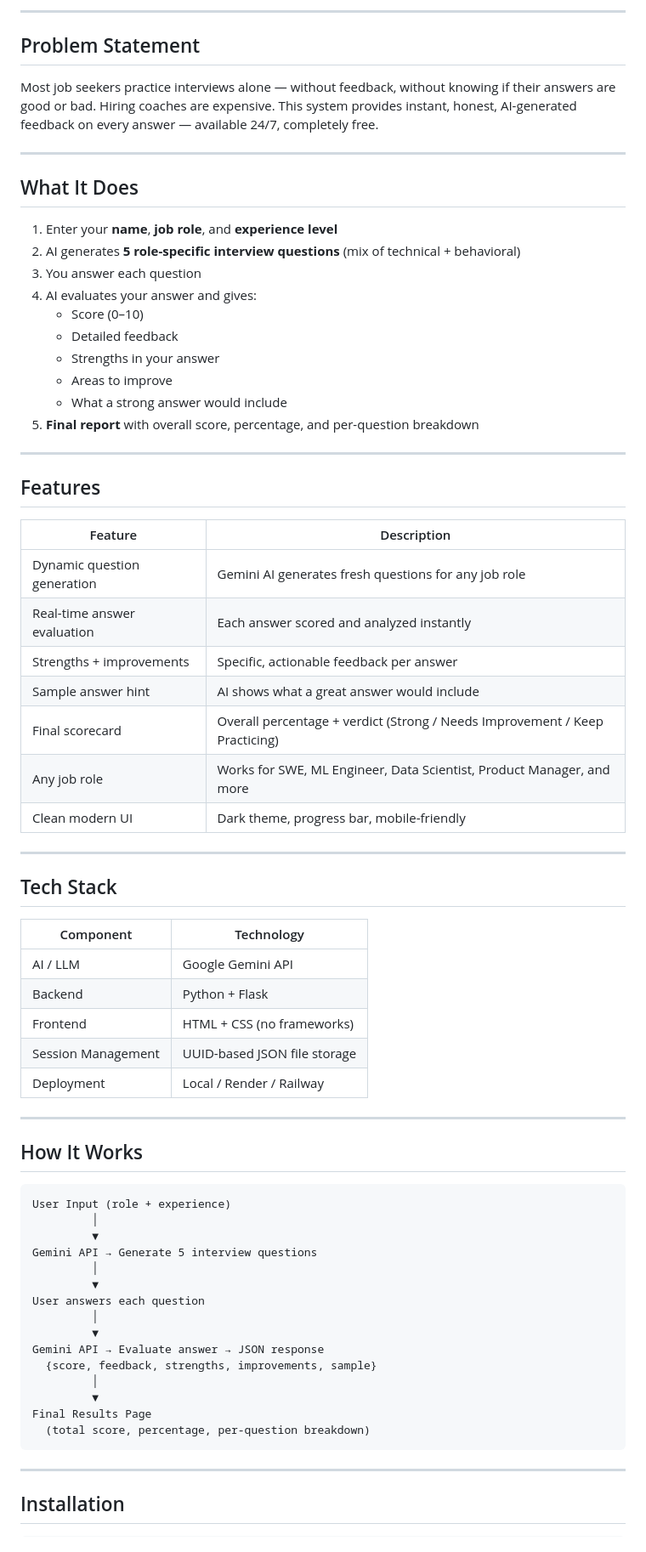
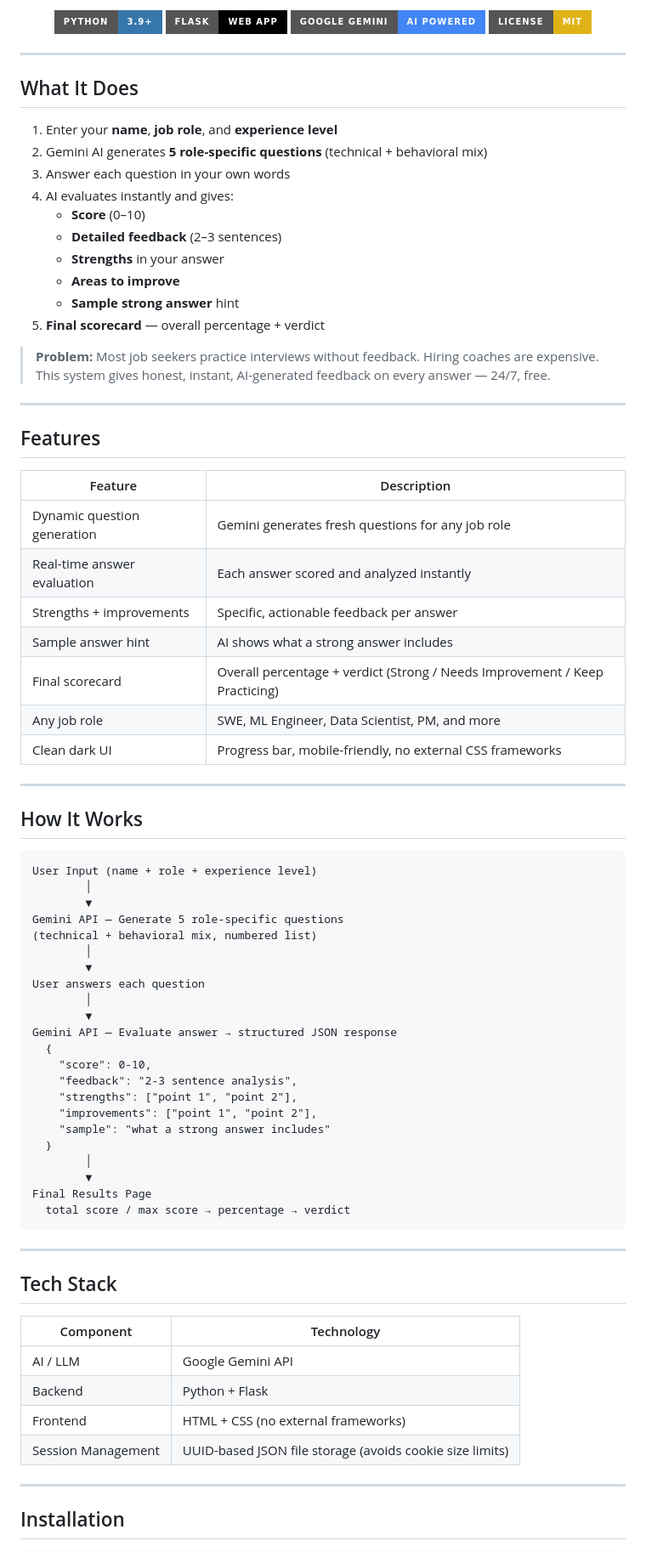
Before and after one commit to ixsntg012-lab/AI-Mock-Interview, a Markdown page: README.md, the part around one of its changes. Shown at 85% size. Drawn GitHub-style; badges without logos.

Commit message:
Revise README for clarity and feature updates
Updated README to enhance clarity and presentation, including improved descriptions, formatting, and additional features.

````diff
--- a/README.md
+++ b/README.md
@@ -6,72 +6,81 @@ An AI-powered mock interview platform that generates role-specific interview que
 
----
+![Python](https://img.shields.io/badge/Python-3.9+-3776AB?style=for-the-badge&logo=python&logoColor=white)
+![Flask](https://img.shields.io/badge/Flask-Web_App-000000?style=for-the-badge&logo=flask)
+![Gemini](https://img.shields.io/badge/Google_Gemini-AI_Powered-4285F4?style=for-the-badge&logo=google&logoColor=white)
+![License](https://img.shields.io/badge/License-MIT-yellow?style=for-the-badge)
 
-## Problem Statement
-
-Most job seekers practice interviews alone — without feedback, without knowing if their answers are good or bad. Hiring coaches are expensive. This system provides instant, honest, AI-generated feedback on every answer — available 24/7, completely free.
+</div>
 
 ---
 
 ## What It Does
 
 1. Enter your **name**, **job role**, and **experience level**
-2. AI generates **5 role-specific interview questions** (mix of technical + behavioral)
-3. You answer each question
-4. AI evaluates your answer and gives:
-   - Score (0–10)
-   - Detailed feedback
-   - Strengths in your answer
-   - Areas to improve
-   - What a strong answer would include
-5. **Final report** with overall score, percentage, and per-question breakdown
+2. Gemini AI generates **5 role-specific questions** (technical + behavioral mix)
+3. Answer each question in your own words
+4. AI evaluates instantly and gives:
+   - **Score** (0–10)
+   - **Detailed feedback** (2–3 sentences)
+   - **Strengths** in your answer
+   - **Areas to improve**
+   - **Sample strong answer** hint
+5. **Final scorecard** — overall percentage + verdict
+
+> **Problem:** Most job seekers practice interviews without feedback. Hiring coaches are expensive. This system gives honest, instant, AI-generated feedback on every answer — 24/7, free.
 
 ---
 
 ## Features
 
 | Feature | Description |
-|---|---|
-| Dynamic question generation | Gemini AI generates fresh questions for any job role |
+|---------|-------------|
+| Dynamic question generation | Gemini generates fresh questions for any job role |
 | Real-time answer evaluation | Each answer scored and analyzed instantly |
 | Strengths + improvements | Specific, actionable feedback per answer |
-| Sample answer hint | AI shows what a great answer would include |
+| Sample answer hint | AI shows what a strong answer includes |
 | Final scorecard | Overall percentage + verdict (Strong / Needs Improvement / Keep Practicing) |
-| Any job role | Works for SWE, ML Engineer, Data Scientist, Product Manager, and more |
-| Clean modern UI | Dark theme, progress bar, mobile-friendly |
+| Any job role | SWE, ML Engineer, Data Scientist, PM, and more |
+| Clean dark UI | Progress bar, mobile-friendly, no external CSS frameworks |
+
+---
+
+## How It Works
+
+```
+User Input (name + role + experience level)
+        │
+        ▼
+Gemini API — Generate 5 role-specific questions
+(technical + behavioral mix, numbered list)
+        │
+        ▼
+User answers each question
+        │
+        ▼
+Gemini API — Evaluate answer → structured JSON response
+  {
+    "score": 0-10,
+    "feedback": "2-3 sentence analysis",
+    "strengths": ["point 1", "point 2"],
+    "improvements": ["point 1", "point 2"],
+    "sample": "what a strong answer includes"
+  }
+        │
+        ▼
+Final Results Page
+  total score / max score → percentage → verdict
+```
 
 ---
 
 ## Tech Stack
 
 | Component | Technology |
-|---|---|
+|-----------|-----------|
 | AI / LLM | Google Gemini API |
 | Backend | Python + Flask |
-| Frontend | HTML + CSS (no frameworks) |
-| Session Management | UUID-based JSON file storage |
-| Deployment | Local / Render / Railway |
-
----
-
-## How It Works
-
-```
-User Input (role + experience)
-         │
-         ▼
-Gemini API → Generate 5 interview questions
-         │
-         ▼
-User answers each question
-         │
-         ▼
-Gemini API → Evaluate answer → JSON response
-  {score, feedback, strengths, improvements, sample}
-         │
-         ▼
-Final Results Page
-  (total score, percentage, per-question breakdown)
-```
+| Frontend | HTML + CSS (no external frameworks) |
+| Session Management | UUID-based JSON file storage (avoids cookie size limits) |
 
 ---
 
````
Also changed, not shown: other parts of README.md (+27 -39 lines).
